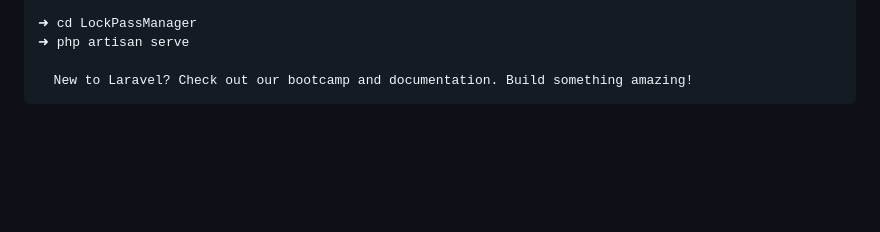
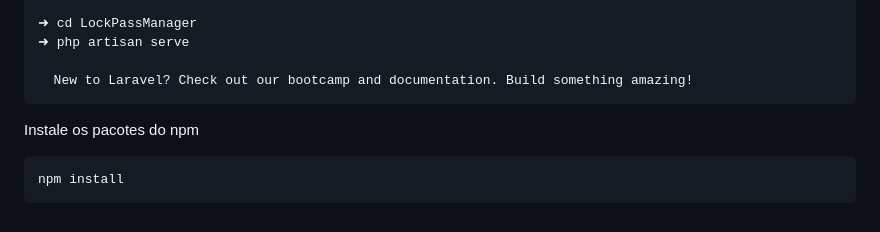
Before and after one commit to devJunr/Arqly, a Markdown page: README.md, the part around the change. GitHub-like rendering; blank space fills up the shorter version.

````diff
--- a/README.md
+++ b/README.md
@@ -459,3 +459,8 @@ No security vulnerability advisories found.
 
   New to Laravel? Check out our bootcamp and documentation. Build something amazing!
 ```
+
+Instale os pacotes do npm
+```
+npm install
+```
````
